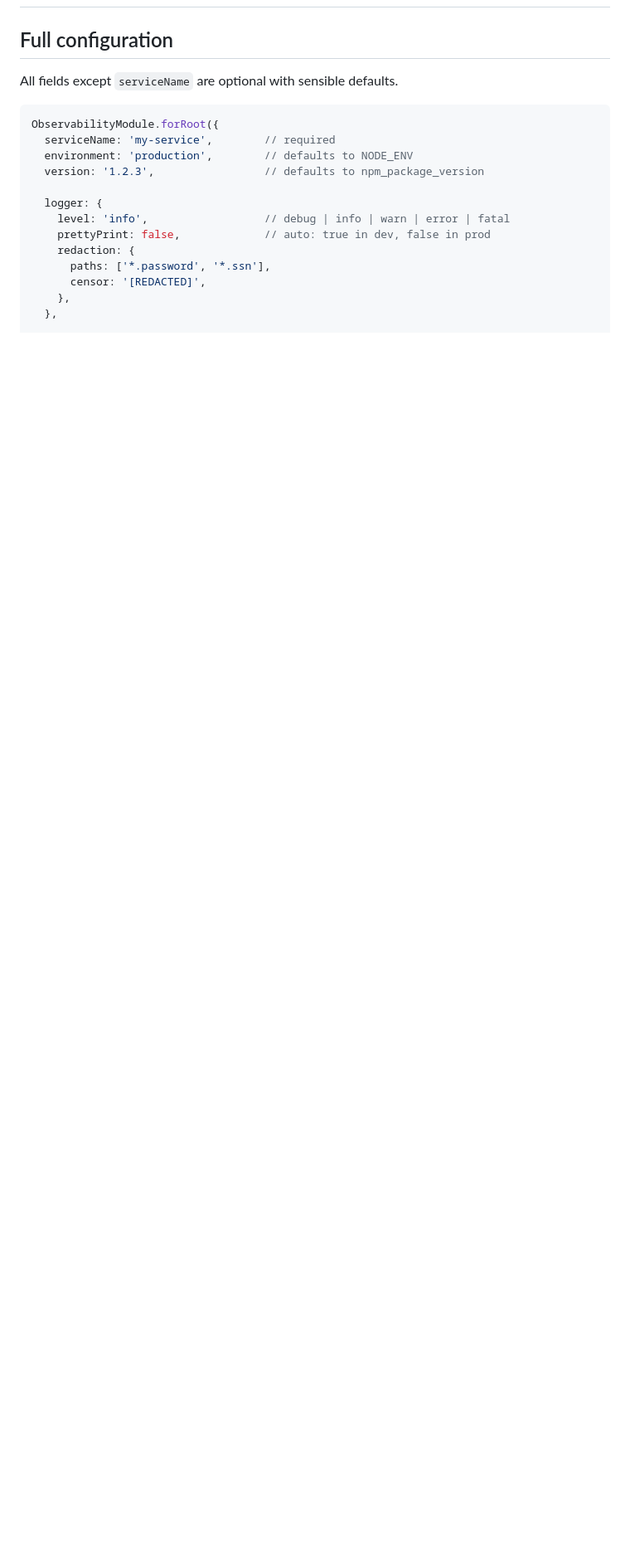
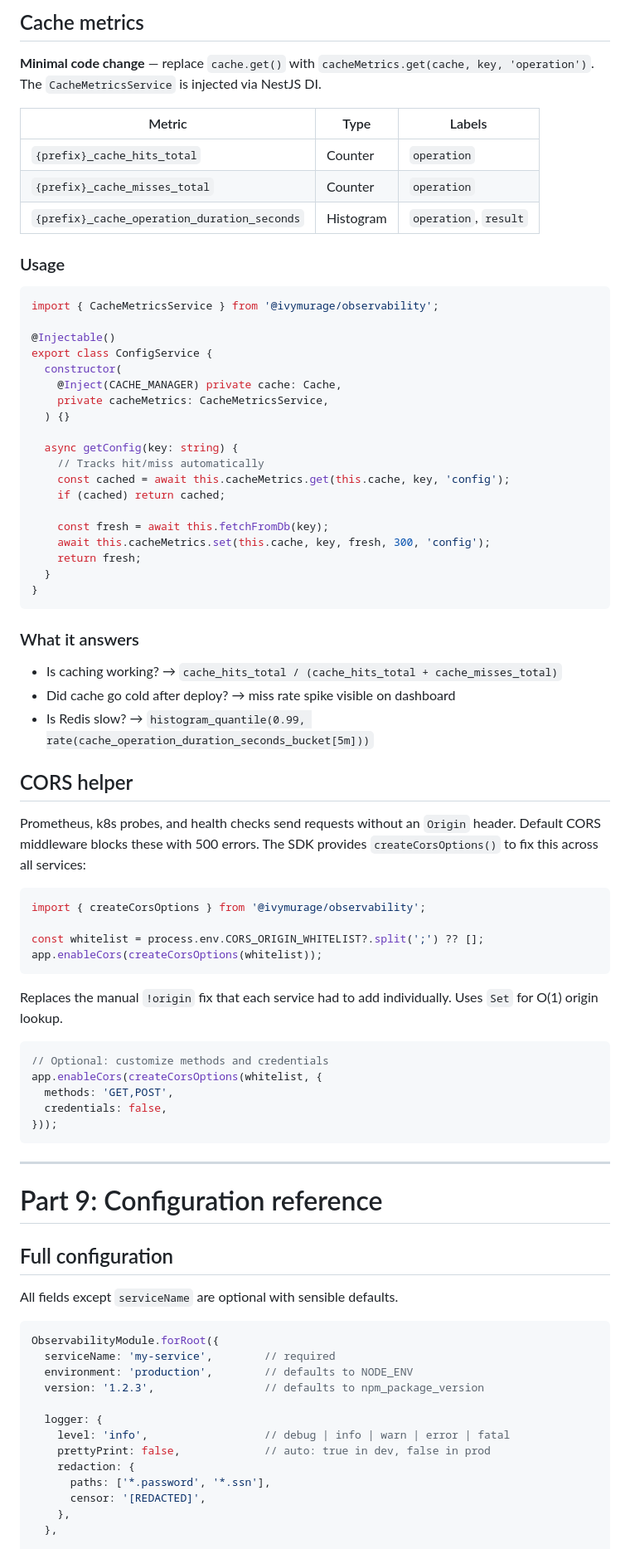
Before and after one commit to IvyMurage/observability-sdk, a Markdown page: packages/sdk/README.md, the part around one of its changes. Shown at 83% size. Rendered like a GitHub page; blank space fills up the shorter version.

````diff
--- a/packages/sdk/README.md
+++ b/packages/sdk/README.md
@@ -805,3 +878,67 @@ this.logger.info('doing work');
+## Cache metrics
+
+**Minimal code change** — replace `cache.get()` with `cacheMetrics.get(cache, key, 'operation')`. The `CacheMetricsService` is injected via NestJS DI.
+
+| Metric | Type | Labels |
+|--------|------|--------|
+| `{prefix}_cache_hits_total` | Counter | `operation` |
+| `{prefix}_cache_misses_total` | Counter | `operation` |
+| `{prefix}_cache_operation_duration_seconds` | Histogram | `operation`, `result` |
+
+### Usage
+
+```typescript
+import { CacheMetricsService } from '@ivymurage/observability';
+
+@Injectable()
+export class ConfigService {
+  constructor(
+    @Inject(CACHE_MANAGER) private cache: Cache,
+    private cacheMetrics: CacheMetricsService,
+  ) {}
+
+  async getConfig(key: string) {
+    // Tracks hit/miss automatically
+    const cached = await this.cacheMetrics.get(this.cache, key, 'config');
+    if (cached) return cached;
+
+    const fresh = await this.fetchFromDb(key);
+    await this.cacheMetrics.set(this.cache, key, fresh, 300, 'config');
+    return fresh;
+  }
+}
+```
+
+### What it answers
+
+- Is caching working? → `cache_hits_total / (cache_hits_total + cache_misses_total)`
+- Did cache go cold after deploy? → miss rate spike visible on dashboard
+- Is Redis slow? → `histogram_quantile(0.99, rate(cache_operation_duration_seconds_bucket[5m]))`
+
+## CORS helper
+
+Prometheus, k8s probes, and health checks send requests without an `Origin` header. Default CORS middleware blocks these with 500 errors. The SDK provides `createCorsOptions()` to fix this across all services:
+
+```typescript
+import { createCorsOptions } from '@ivymurage/observability';
+
+const whitelist = process.env.CORS_ORIGIN_WHITELIST?.split(';') ?? [];
+app.enableCors(createCorsOptions(whitelist));
+```
+
+Replaces the manual `!origin` fix that each service had to add individually. Uses `Set` for O(1) origin lookup.
+
+```typescript
+// Optional: customize methods and credentials
+app.enableCors(createCorsOptions(whitelist, {
+  methods: 'GET,POST',
+  credentials: false,
+}));
+```
+
+---
+
+# Part 9: Configuration reference
 
 ## Full configuration
 
````
Also changed, not shown: other parts of packages/sdk/README.md (+81 -4 lines).
